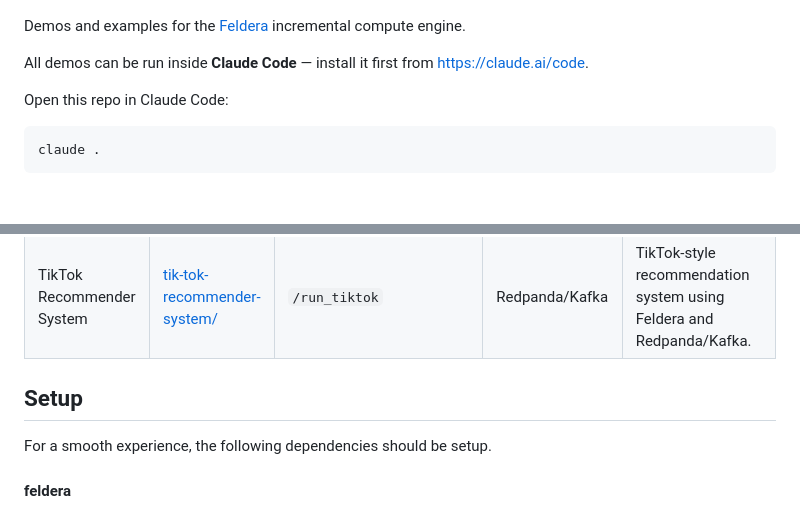
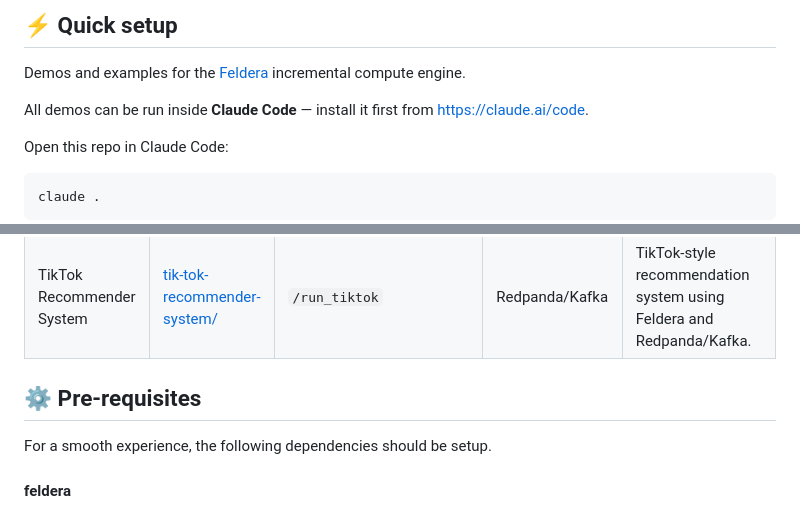
Before and after one commit to feldera/feldera-demos, a Markdown page: README.md, 2 parts joined by grey strips. Drawn GitHub-style; blank space fills up the shorter version.

Commit message:
Update readme.md
Signed-off-by: Gerd Zellweger <mail@gerdzellweger.com>

```diff
--- a/README.md
+++ b/README.md
@@ -15,5 +27,7 @@
 </p>
 <!-- markdownlint-enable MD033 -->
+
+## ⚡ Quick setup
 
 Demos and examples for the [Feldera](https://feldera.com) incremental compute engine.
 
@@ -44,7 +58,7 @@ Claude handles all steps automatically: Feldera setup, pipeline loading, SQL gen
 | Hopsworks Integration | [hopsworks/](hopsworks/) | `/run_hopsworks` | Hopsworks, Kafka, XGBoost | Feature pipeline integration with Hopsworks feature store and Kafka, with XGBoost model training. |
 | TikTok Recommender System | [tik-tok-recommender-system/](tik-tok-recommender-system/) | `/run_tiktok` | Redpanda/Kafka | TikTok-style recommendation system using Feldera and Redpanda/Kafka. |
 
-## Setup
+## ⚙️ Pre-requisites
 
 For a smooth experience, the following dependencies should be setup.
 
```
Also changed, not shown: other parts of README.md (+17 -5 lines).
